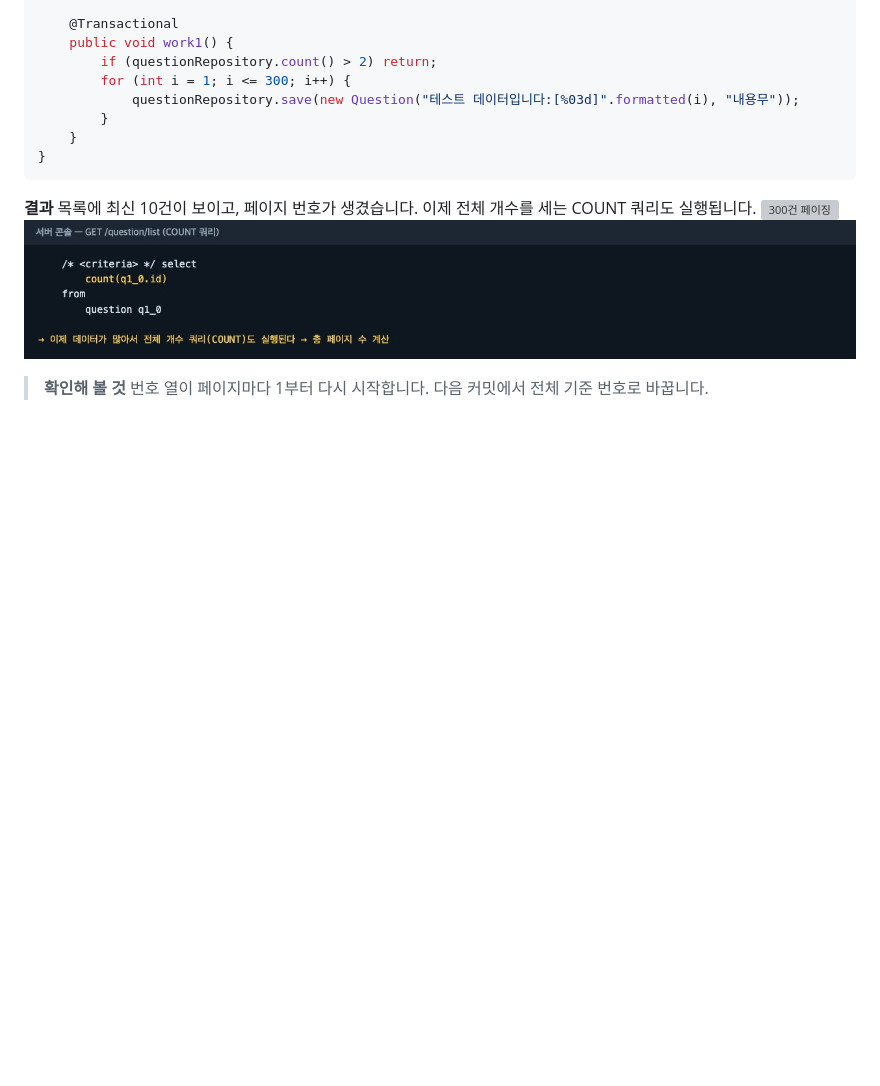
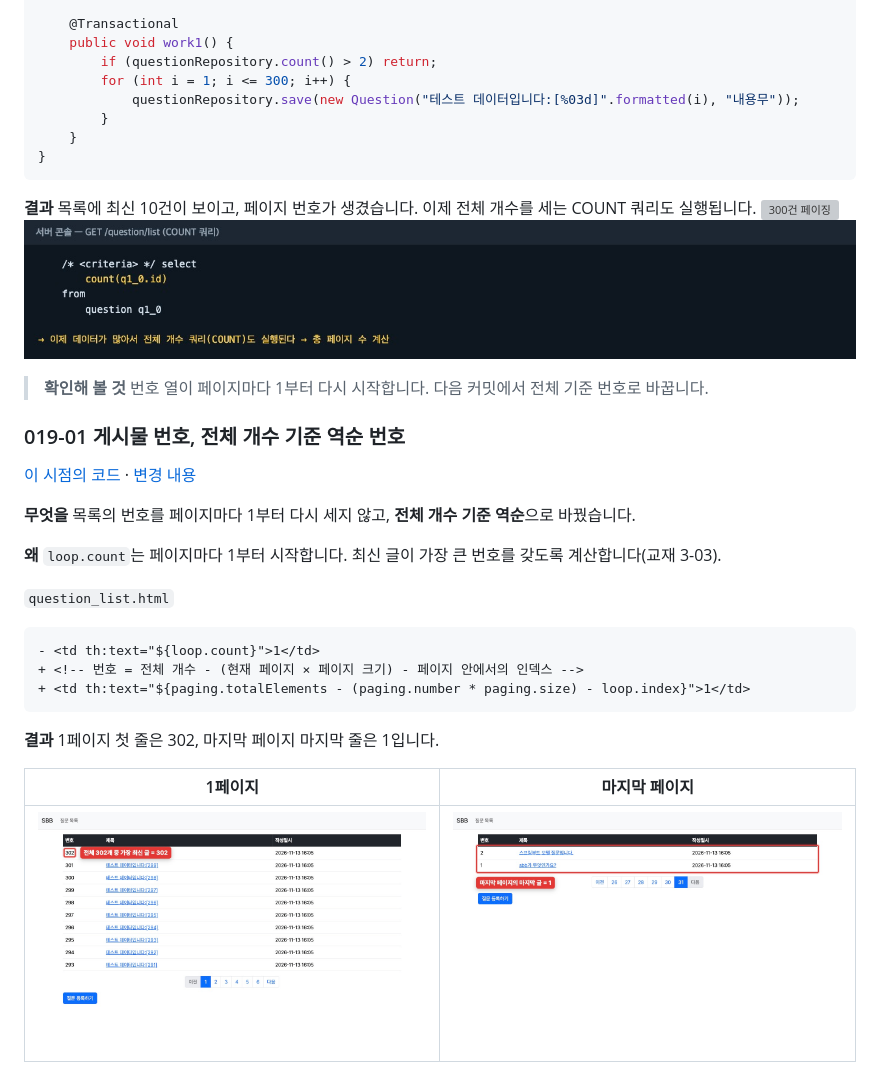
Before and after one commit to jhs512/jsb-plus-2, a Markdown page: README.md, the part around the change. GitHub-like rendering; pictures changed too: docs/steps/019-01-1.jpg (added), docs/steps/019-01-2.jpg (added); blank space fills up the shorter version; grey boxes are pictures that could not be loaded.

Commit message:
019-01 게시물 번호, 전체 개수 기준 역순 번호
작업 내용:
- 번호 = totalElements - (number * size) - loop.index

작업 이유:
- loop.count는 페이지마다 1부터
- 최신 글이 가장 큰 번호(교재 3-03)

검증:
- ./gradlew test 29건 통과
- 1페이지 302, 마지막 페이지 1 캡처에 주석

Co-Authored-By: Claude Opus 5.5 <noreply@anthropic.com>

````diff
--- a/README.md
+++ b/README.md
@@ -1393,3 +1393,23 @@ public class DevInitData {
 ![COUNT 쿼리](docs/steps/018-02-2.jpg)
 
 > **확인해 볼 것** 번호 열이 페이지마다 1부터 다시 시작합니다. 다음 커밋에서 전체 기준 번호로 바꿉니다.
+
+### 019-01 게시물 번호, 전체 개수 기준 역순 번호
+[이 시점의 코드](https://github.com/jhs512/jsb-plus-2/tree/019-01) · [변경 내용](https://github.com/jhs512/jsb-plus-2/commit/019-01)
+
+**무엇을** 목록의 번호를 페이지마다 1부터 다시 세지 않고, **전체 개수 기준 역순**으로 바꿨습니다.
+
+**왜** `loop.count`는 페이지마다 1부터 시작합니다. 최신 글이 가장 큰 번호를 갖도록 계산합니다(교재 3-03).
+
+`question_list.html`
+```diff
+- <td th:text="${loop.count}">1</td>
++ <!-- 번호 = 전체 개수 - (현재 페이지 × 페이지 크기) - 페이지 안에서의 인덱스 -->
++ <td th:text="${paging.totalElements - (paging.number * paging.size) - loop.index}">1</td>
+```
+
+**결과** 1페이지 첫 줄은 302, 마지막 페이지 마지막 줄은 1입니다.
+
+| 1페이지 | 마지막 페이지 |
+|---|---|
+| ![1페이지](docs/steps/019-01-1.jpg) | ![마지막](docs/steps/019-01-2.jpg) |
````
Also changed, not shown: 1 other file.
